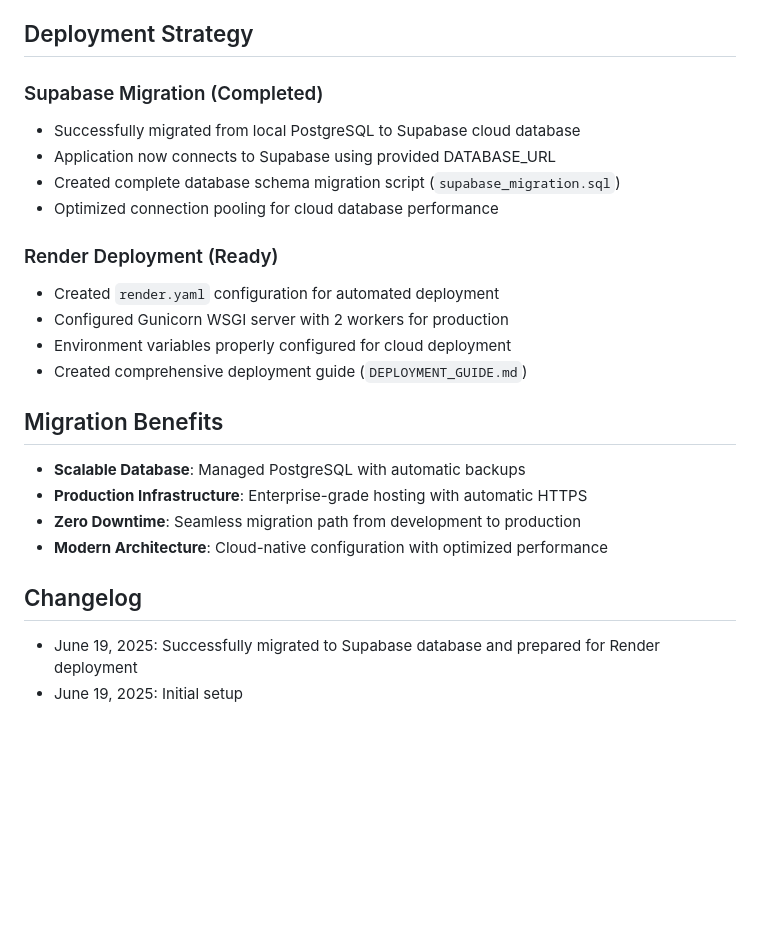
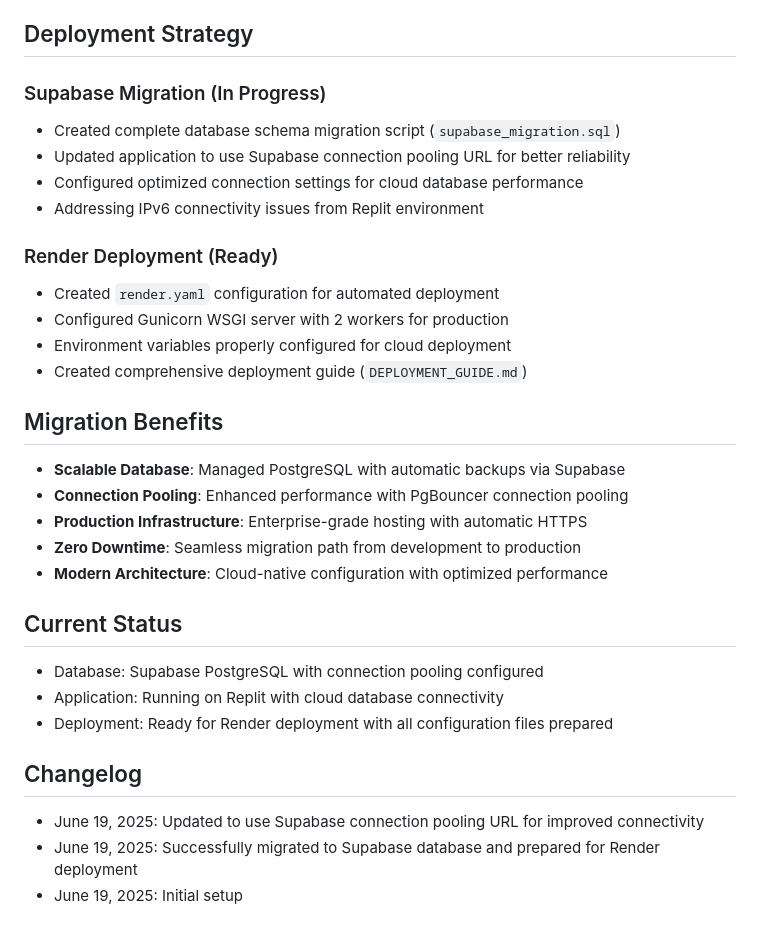
Before and after one commit to bengillihan/TimeBlockerRender, a Markdown page: replit.md, the part around the change. GitHub-like rendering; blank space fills up the shorter version.

Commit message:
Improve database connection reliability for cloud deployment environment
Updates the connection string and deployment guide to use Supabase connection pooling.

Replit-Commit-Author: Agent
Replit-Commit-Session-Id: 59ac440a-1ddd-456e-825e-91f1db161820
Replit-Commit-Screenshot-Url: https://storage.googleapis.com/screenshot-production-us-central1/8e8a8dc7-5fed-4cb5-8e35-694ad5c55292/06db011a-f388-49b8-b2b5-f396249ed78f.jpg

```diff
--- a/replit.md
+++ b/replit.md
@@ -105,11 +105,11 @@ Time Block Planner is a personal productivity web application that enables users
 
 ## Deployment Strategy
 
-### Supabase Migration (Completed)
-- Successfully migrated from local PostgreSQL to Supabase cloud database
-- Application now connects to Supabase using provided DATABASE_URL
+### Supabase Migration (In Progress)
 - Created complete database schema migration script (`supabase_migration.sql`)
-- Optimized connection pooling for cloud database performance
+- Updated application to use Supabase connection pooling URL for better reliability
+- Configured optimized connection settings for cloud database performance
+- Addressing IPv6 connectivity issues from Replit environment
 
 ### Render Deployment (Ready)
 - Created `render.yaml` configuration for automated deployment
@@ -118,13 +118,20 @@ Time Block Planner is a personal productivity web application that enables users
 - Created comprehensive deployment guide (`DEPLOYMENT_GUIDE.md`)
 
 ## Migration Benefits
-- **Scalable Database**: Managed PostgreSQL with automatic backups
+- **Scalable Database**: Managed PostgreSQL with automatic backups via Supabase
+- **Connection Pooling**: Enhanced performance with PgBouncer connection pooling
 - **Production Infrastructure**: Enterprise-grade hosting with automatic HTTPS
 - **Zero Downtime**: Seamless migration path from development to production
 - **Modern Architecture**: Cloud-native configuration with optimized performance
 
+## Current Status
+- Database: Supabase PostgreSQL with connection pooling configured
+- Application: Running on Replit with cloud database connectivity
+- Deployment: Ready for Render deployment with all configuration files prepared
+
 ## Changelog
 
+- June 19, 2025: Updated to use Supabase connection pooling URL for improved connectivity
 - June 19, 2025: Successfully migrated to Supabase database and prepared for Render deployment
 - June 19, 2025: Initial setup
 
```
Also changed, not shown: DEPLOYMENT_GUIDE.md (+3 -3 lines).
